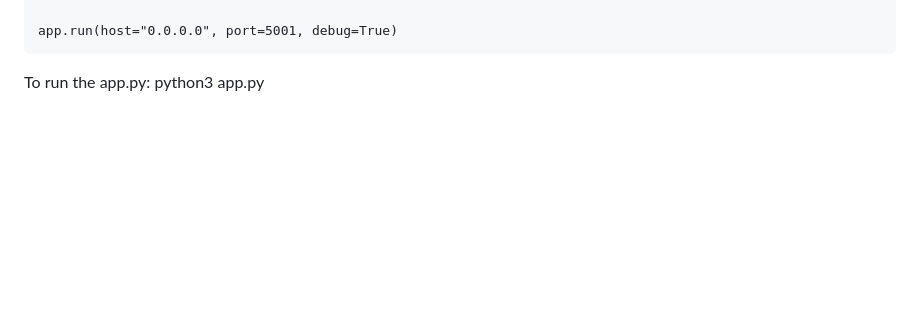
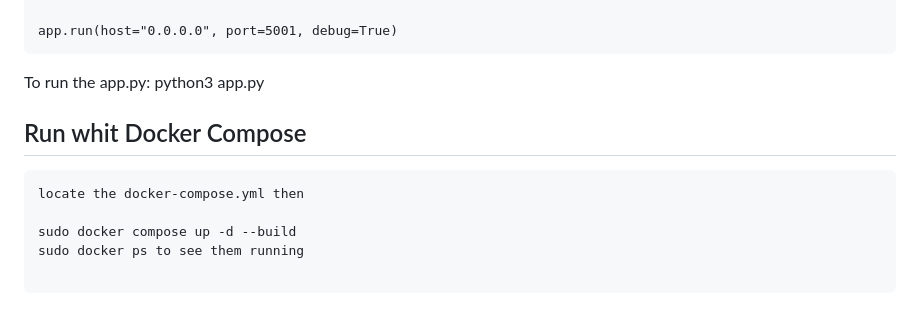
Before and after one commit to julianOcampo115/microwebAppBase, a Markdown page: README.md, the part around the change. Rendered like a GitHub page; blank space fills up the shorter version.

````diff
--- a/README.md
+++ b/README.md
@@ -136,3 +136,13 @@ app.run(host="0.0.0.0", port=5001, debug=True)
 ```
 To run the app.py:
 python3 app.py
+
+## Run whit Docker Compose
+
+```
+locate the docker-compose.yml then
+
+sudo docker compose up -d --build
+sudo docker ps to see them running
+
+```
````
